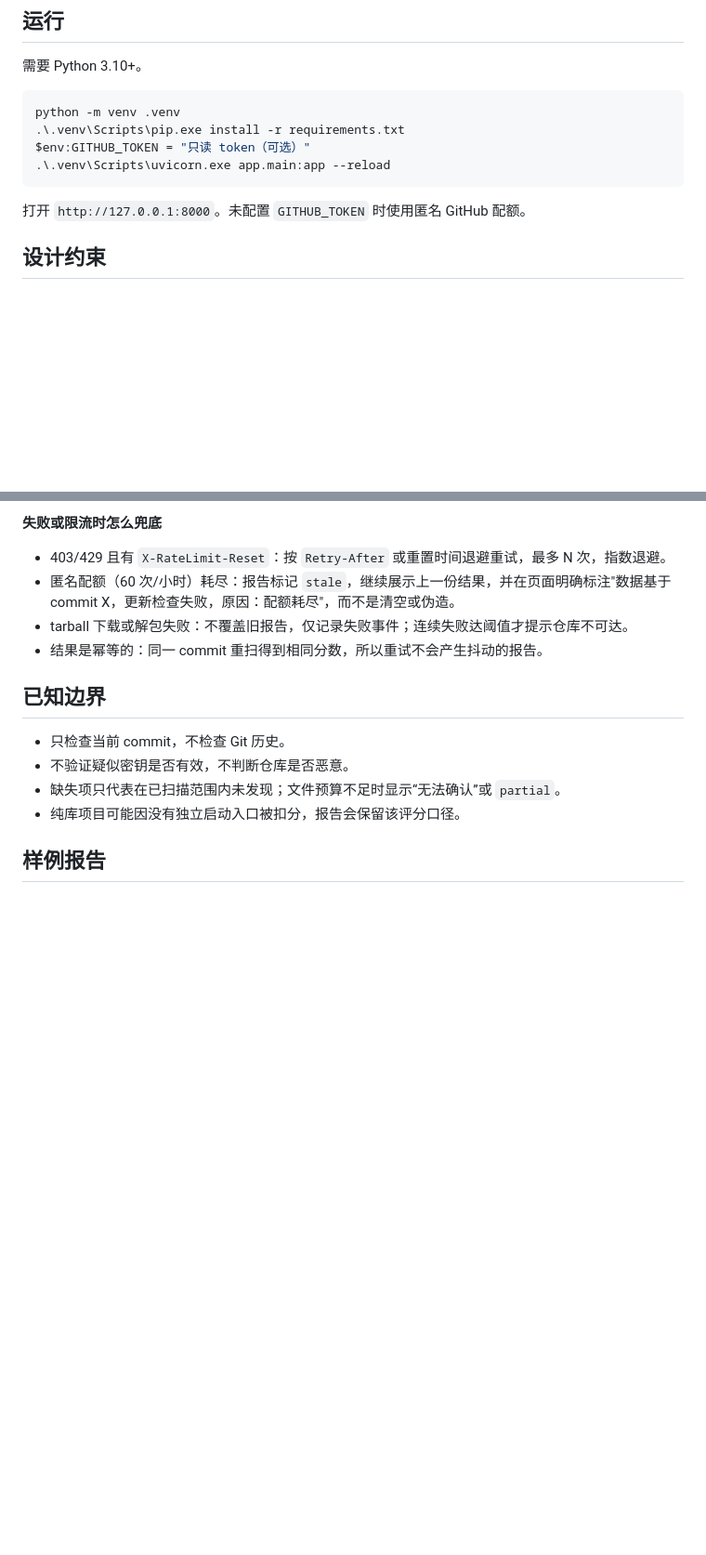
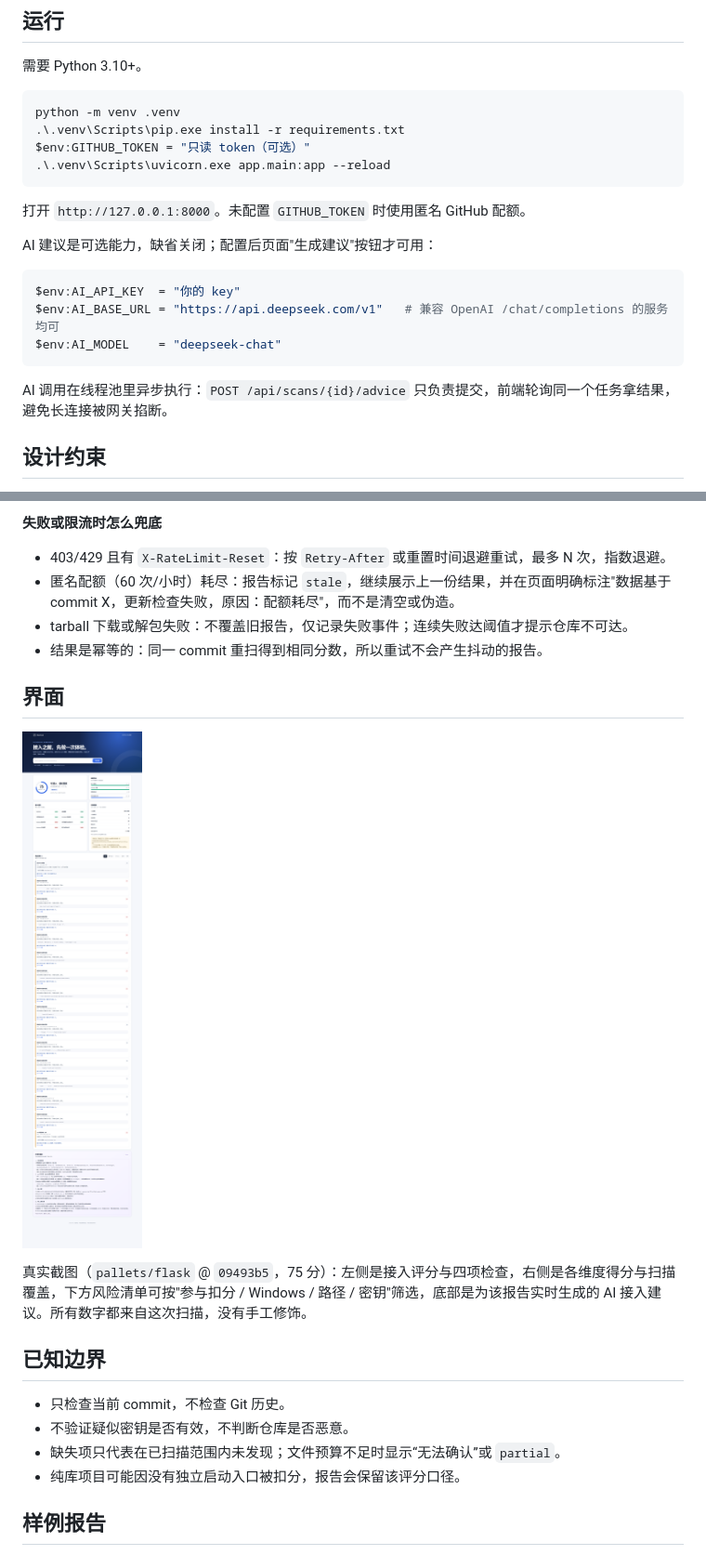
Before and after one commit to Gniyn/gitScan, a Markdown page: README.md, 2 parts joined by grey strips. Shown at 93% size. Drawn GitHub-style; pictures changed too: docs/screenshots/report.png (added); blank space fills up the shorter version.

````diff
--- a/README.md
+++ b/README.md
@@ -14,6 +14,16 @@ $env:GITHUB_TOKEN = "只读 token（可选）"
 ```
 
 打开 `http://127.0.0.1:8000`。未配置 `GITHUB_TOKEN` 时使用匿名 GitHub 配额。
+
+AI 建议是可选能力，缺省关闭；配置后页面"生成建议"按钮才可用：
+
+```powershell
+$env:AI_API_KEY  = "你的 key"
+$env:AI_BASE_URL = "https://api.deepseek.com/v1"   # 兼容 OpenAI /chat/completions 的服务均可
+$env:AI_MODEL    = "deepseek-chat"
+```
+
+AI 调用在线程池里异步执行：`POST /api/scans/{id}/advice` 只负责提交，前端轮询同一个任务拿结果，避免长连接被网关掐断。
 
 ## 设计约束
 
@@ -82,6 +102,12 @@ $env:GITHUB_TOKEN = "只读 token（可选）"
 - tarball 下载或解包失败：不覆盖旧报告，仅记录失败事件；连续失败达阈值才提示仓库不可达。
 - 结果是幂等的：同一 commit 重扫得到相同分数，所以重试不会产生抖动的报告。
 
+## 界面
+
+![扫描结果页](docs/screenshots/report.png)
+
+真实截图（`pallets/flask` @ `09493b5`，75 分）：左侧是接入评分与四项检查，右侧是各维度得分与扫描覆盖，下方风险清单可按"参与扣分 / Windows / 路径 / 密钥"筛选，底部是为该报告实时生成的 AI 接入建议。所有数字都来自这次扫描，没有手工修饰。
+
 ## 已知边界
 
 - 只检查当前 commit，不检查 Git 历史。
````
Also changed, not shown: other parts of README.md (+10 -0 lines), AI_USAGE.md (+29 -0 lines), 6 other files.
